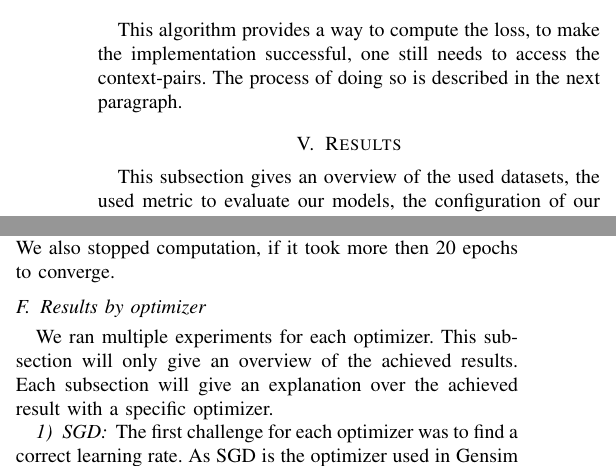
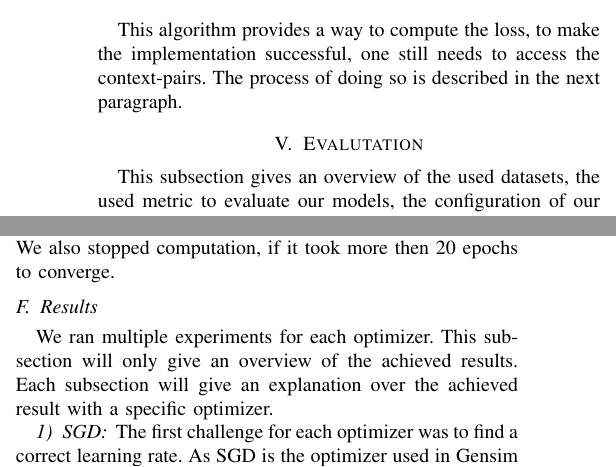
Before and after one commit to c3dric373/Pa-19-SGNS-Optimization, a LaTeX paper (icdm/submission/paper.tex, which reads icdm/submission/includes/results.tex): two parts of the columns of pages 6 and 8 of 10, joined at a grey line, cut so that both start at the same text. Compiled offline with pdfLaTeX; a missing font is replaced by an installed copy or a similar font; a LaTeX package or settings file that is missing is left out.

Commit message:
splitted results into evalutation and results

```diff
--- a/icdm/submission/includes/results.tex
+++ b/icdm/submission/includes/results.tex
@@ -1,5 +1,5 @@
 
-\section{Results}\label{chap:results}
+\section{Evalutation}\label{chap:results}
 
 %Describe the experimental setup, the used datasets/parameters and the experimental results achieved
 
@@ -121,7 +121,7 @@ $\rho - \rho_{prev} < 0.009 \vee \rho = 0.66$ \\
 where $\rho$ is the Pearson coefficient on the wordsim353 task.
 We also stopped computation, if it took more then 20 epochs to converge.
 
-\subsection{Results by optimizer}
+\subsection{Results}
 We ran multiple experiments for each optimizer. This subsection will only give an overview of the achieved results. Each subsection will give an explanation over the achieved result with a specific optimizer.
 
 \subsubsection{SGD}
```
Also changed, not shown: icdm/submission/paper.pdf.
